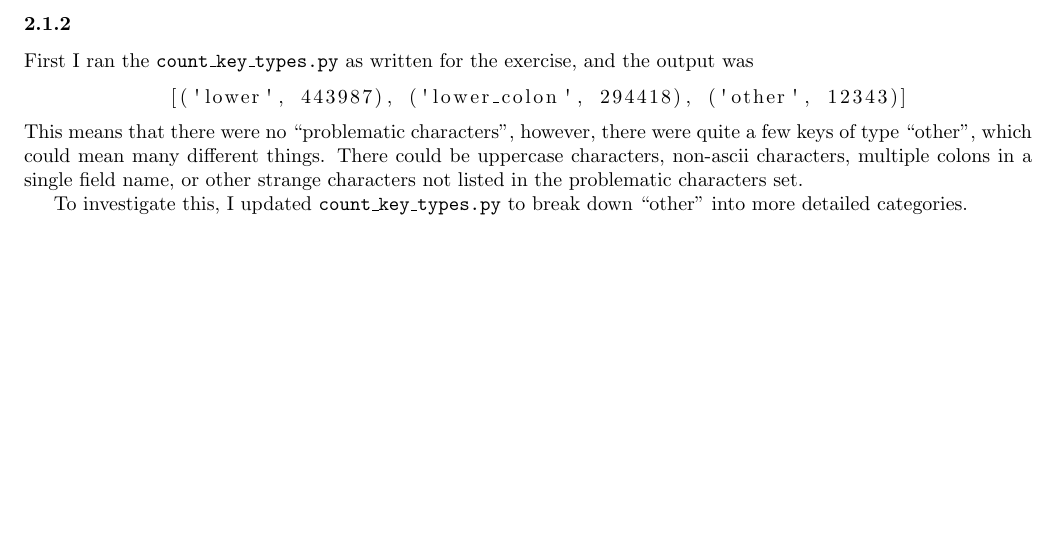
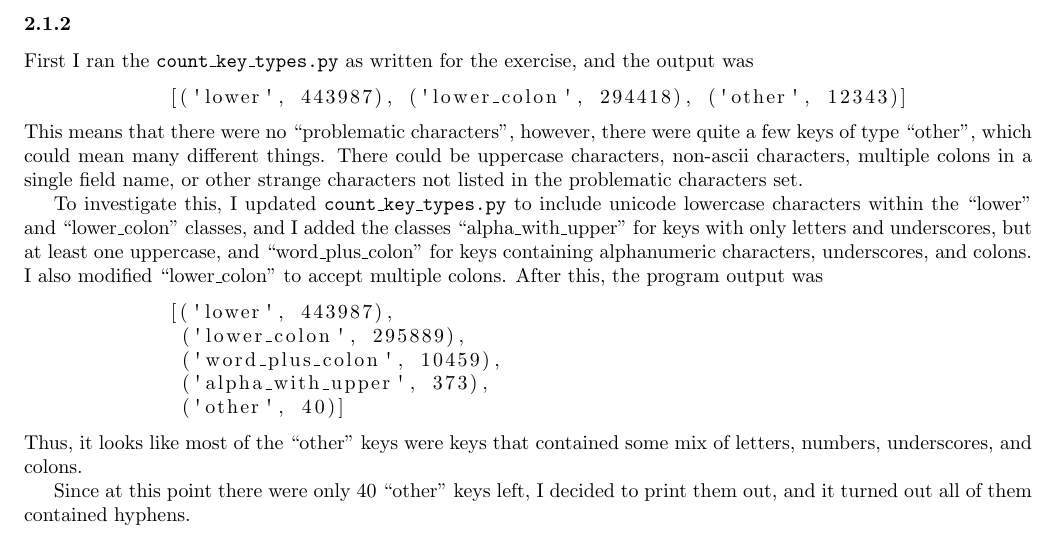
Before and after one commit to cbuckey-uda/data-wrangling-project, a LaTeX document (rubric_answers.tex): part of the page before the commit and part of page 1 of 2 after it, cut so that both start at the same text, the shorter picture padded with empty space. Compiled offline with pdfLaTeX.

Commit message:
Update 'count_key_types.py' to handle unicode etc

```diff
--- a/rubric_answers.tex
+++ b/rubric_answers.tex
@@ -41,7 +41,26 @@
             characters not listed in the problematic characters set.
 
             To investigate this, I updated \texttt{count\_key\_types.py} to
-            break down ``other'' into more detailed categories.
+            include unicode lowercase characters within the ``lower'' and
+            ``lower\_colon'' classes, and I added the classes
+            ``alpha\_with\_upper'' for keys with only letters and underscores,
+            but at least one uppercase, and ``word\_plus\_colon'' for keys
+            containing alphanumeric characters, underscores, and colons. I also
+            modified ``lower\_colon'' to accept multiple colons. After this, the
+            program output was
+            \begin{lstlisting}
+            [('lower', 443987),
+             ('lower_colon', 295889),
+             ('word_plus_colon', 10459),
+             ('alpha_with_upper', 373),
+             ('other', 40)]
+            \end{lstlisting}
+            Thus, it looks like most of the ``other'' keys were keys that
+            contained some mix of letters, numbers, underscores, and colons.
+
+            Since at this point there were only 40 ``other'' keys left, I
+            decided to print them out, and it turned out all of them contained
+            hyphens.
         \subsection{Output from Mongo queries on cleaned data}
     \section{Other Ideas about the Datasets}
 
```
Also changed, not shown: references.txt (+1 -0 lines), 2 other files.
